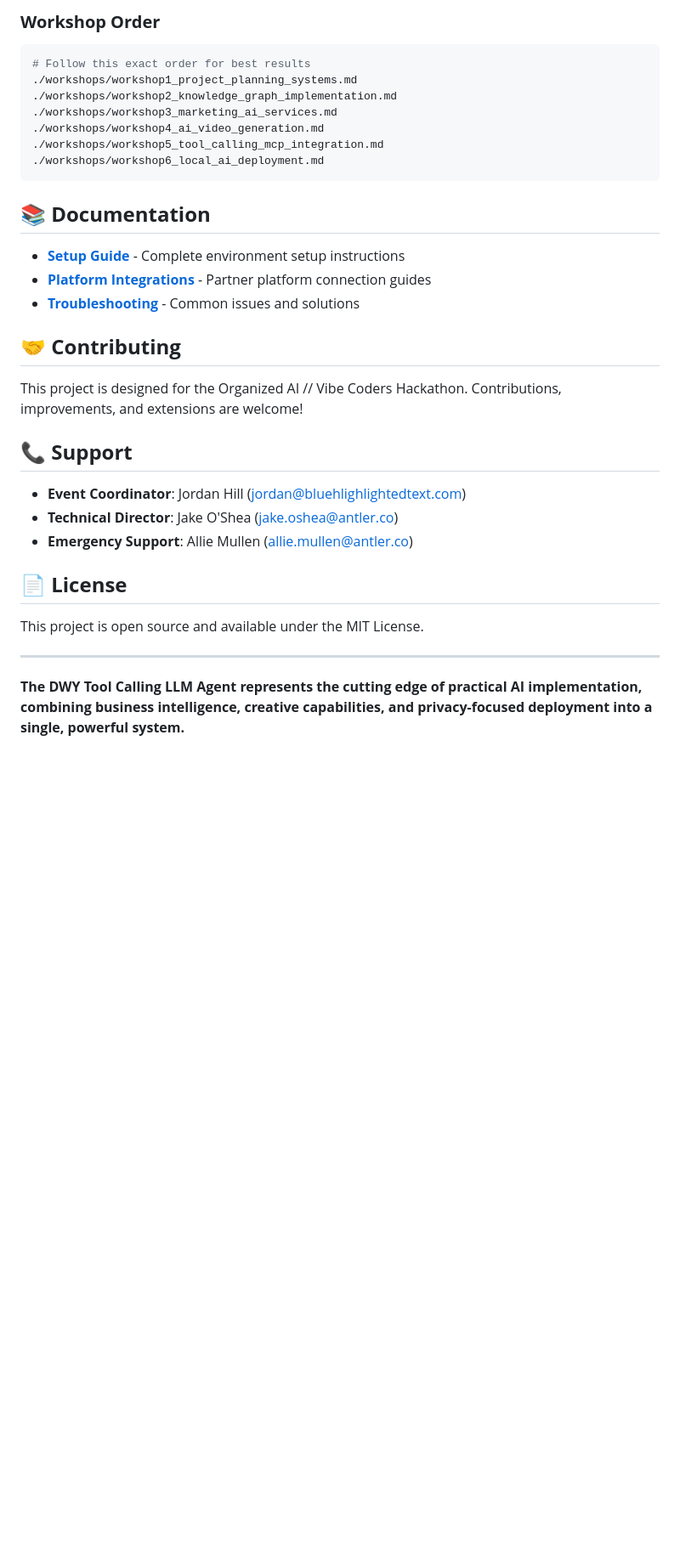
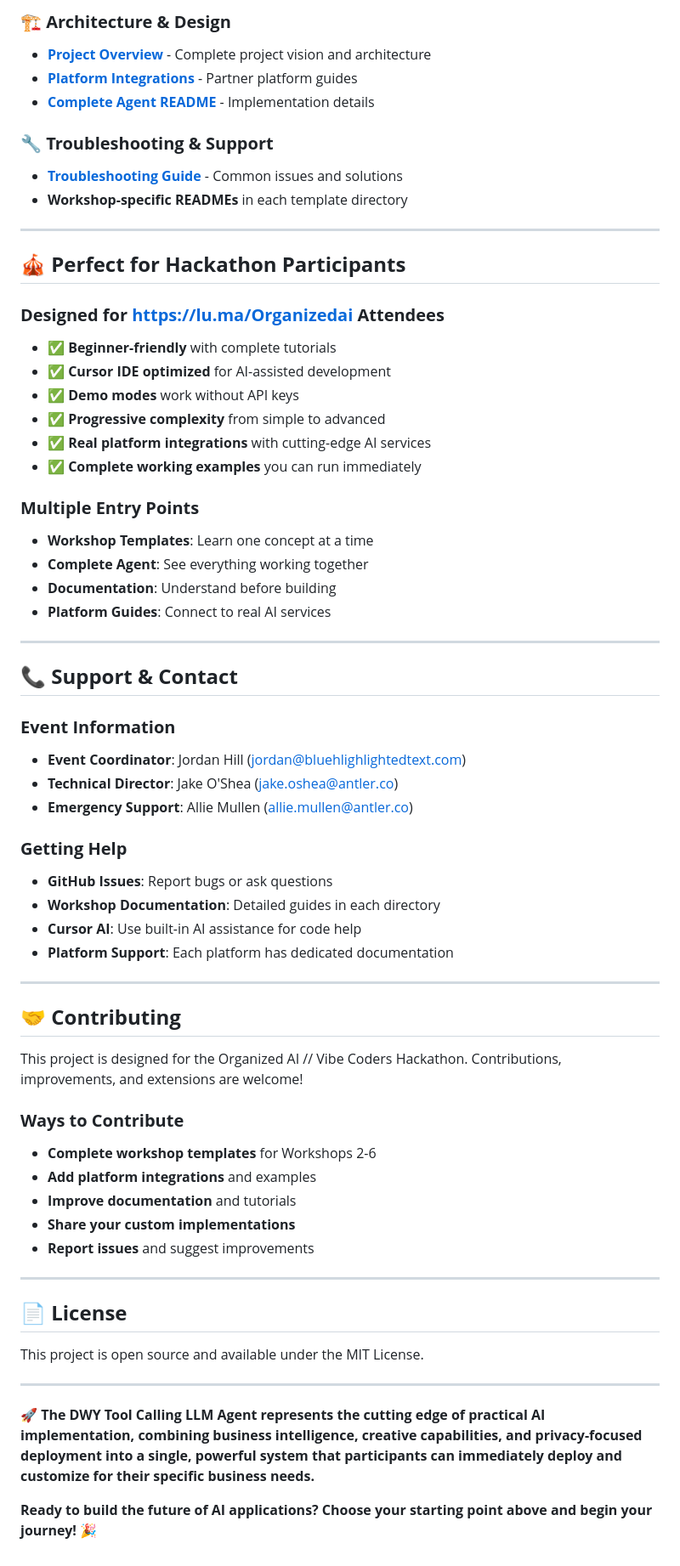
Before and after one commit to Organized-AI/DWY-Tool-Calling-LLM-Agent, a Markdown page: README.md, the part around the change printed below. Shown: that part at 85% size. Drawn GitHub-style; blank space fills up the shorter version.

````diff
--- a/README.md
+++ b/README.md
@@ -115,30 +184,60 @@ dwy-tool-calling-llm-agent/
 
-### **Workshop Order**
-```bash
-# Follow this exact order for best results
-./workshops/workshop1_project_planning_systems.md
-./workshops/workshop2_knowledge_graph_implementation.md
-./workshops/workshop3_marketing_ai_services.md
-./workshops/workshop4_ai_video_generation.md
-./workshops/workshop5_tool_calling_mcp_integration.md
-./workshops/workshop6_local_ai_deployment.md
-```
+### **🏗️ Architecture & Design**
+- **[Project Overview](project_overview.md)** - Complete project vision and architecture
+- **[Platform Integrations](docs/platform-integrations.md)** - Partner platform guides
+- **[Complete Agent README](reference-implementation/complete-agent/README.md)** - Implementation details
 
-## 📚 **Documentation**
+### **🔧 Troubleshooting & Support**
+- **[Troubleshooting Guide](docs/troubleshooting.md)** - Common issues and solutions
+- **Workshop-specific READMEs** in each template directory
 
-- **[Setup Guide](docs/setup-guide.md)** - Complete environment setup instructions
-- **[Platform Integrations](docs/platform-integrations.md)** - Partner platform connection guides
-- **[Troubleshooting](docs/troubleshooting.md)** - Common issues and solutions
+---
+
+## 🎪 **Perfect for Hackathon Participants**
+
+### **Designed for https://lu.ma/Organizedai Attendees**
+- ✅ **Beginner-friendly** with complete tutorials
+- ✅ **Cursor IDE optimized** for AI-assisted development
+- ✅ **Demo modes** work without API keys
+- ✅ **Progressive complexity** from simple to advanced
+- ✅ **Real platform integrations** with cutting-edge AI services
+- ✅ **Complete working examples** you can run immediately
+
+### **Multiple Entry Points**
+- **Workshop Templates**: Learn one concept at a time
+- **Complete Agent**: See everything working together
+- **Documentation**: Understand before building
+- **Platform Guides**: Connect to real AI services
+
+---
+
+## 📞 **Support & Contact**
+
+### **Event Information**
+- **Event Coordinator**: Jordan Hill (jordan@bluehlighlightedtext.com)
+- **Technical Director**: Jake O'Shea (jake.oshea@antler.co)
+- **Emergency Support**: Allie Mullen (allie.mullen@antler.co)
+
+### **Getting Help**
+- **GitHub Issues**: Report bugs or ask questions
+- **Workshop Documentation**: Detailed guides in each directory
+- **Cursor AI**: Use built-in AI assistance for code help
+- **Platform Support**: Each platform has dedicated documentation
+
+---
 
 ## 🤝 **Contributing**
 
 This project is designed for the Organized AI // Vibe Coders Hackathon. Contributions, improvements, and extensions are welcome!
 
-## 📞 **Support**
+### **Ways to Contribute**
+- **Complete workshop templates** for Workshops 2-6
+- **Add platform integrations** and examples
+- **Improve documentation** and tutorials
+- **Share your custom implementations**
+- **Report issues** and suggest improvements
 
-- **Event Coordinator**: Jordan Hill (jordan@bluehlighlightedtext.com)
-- **Technical Director**: Jake O'Shea (jake.oshea@antler.co)
-- **Emergency Support**: Allie Mullen (allie.mullen@antler.co)
+---
 
 ## 📄 **License**
 
@@ -146,4 +245,6 @@ This project is open source and available under the MIT License.
 
 ---
 
-**The DWY Tool Calling LLM Agent represents the cutting edge of practical AI implementation, combining business intelligence, creative capabilities, and privacy-focused deployment into a single, powerful system.**
+**🚀 The DWY Tool Calling LLM Agent represents the cutting edge of practical AI implementation, combining business intelligence, creative capabilities, and privacy-focused deployment into a single, powerful system that participants can immediately deploy and customize for their specific business needs.**
+
+**Ready to build the future of AI applications? Choose your starting point above and begin your journey! 🎉**
````
Also changed, not shown: other parts of README.md (+121 -52 lines).
